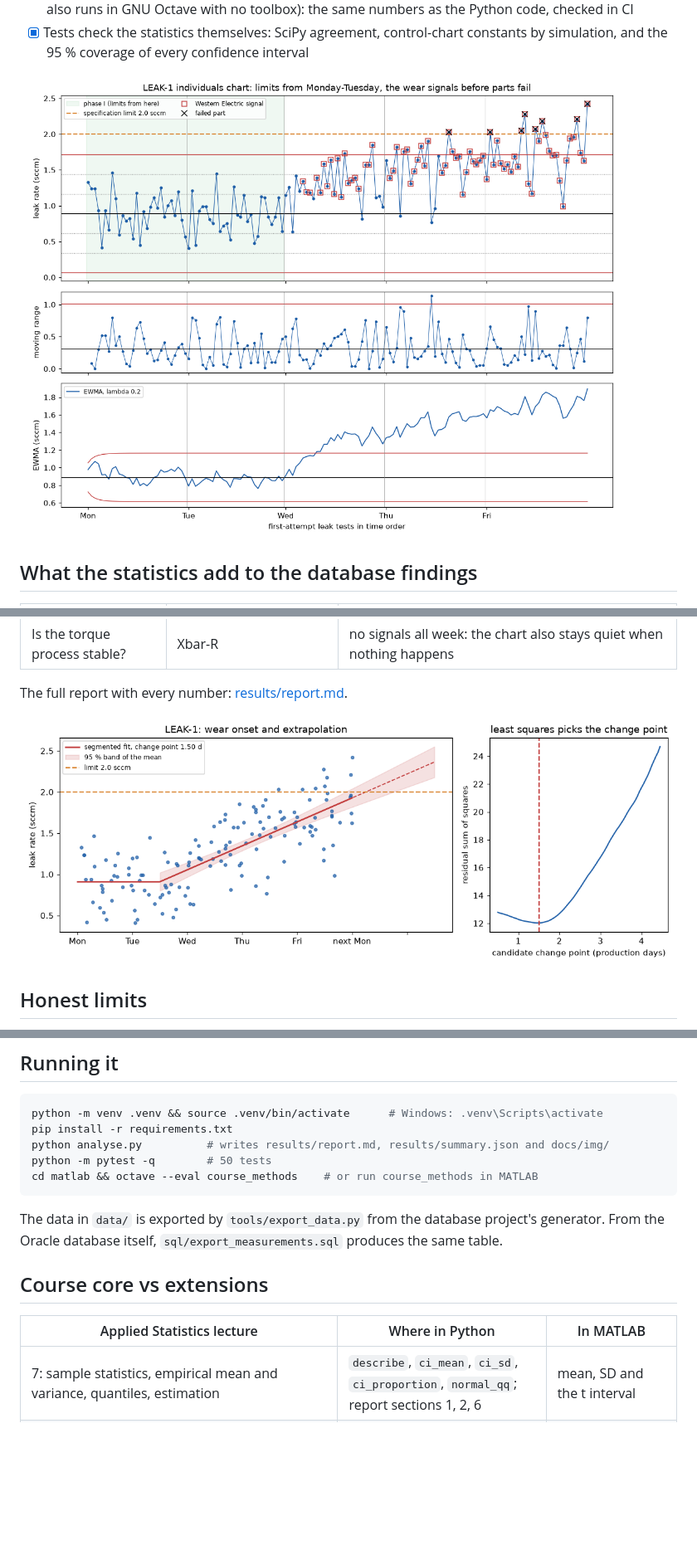
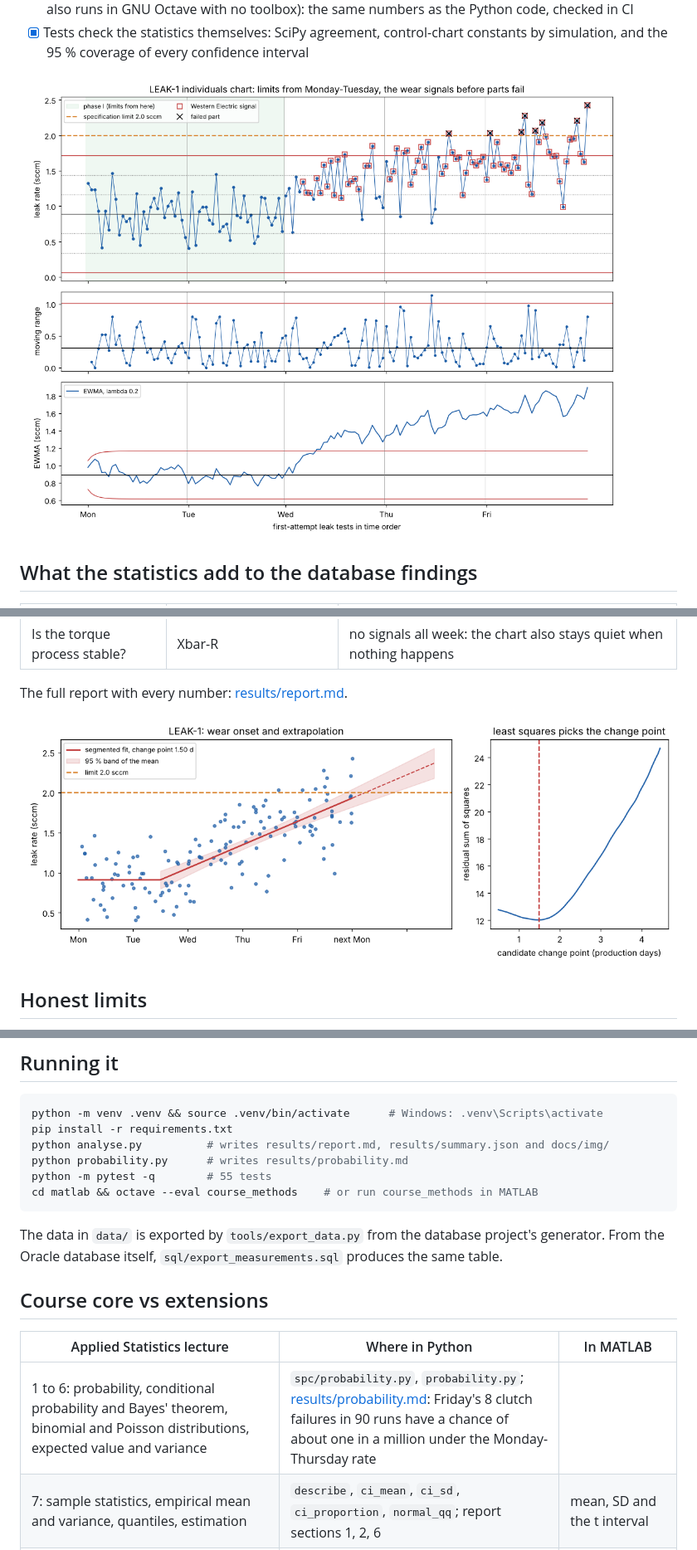
Before and after one commit to HannaBeshoy/production-test-spc, a Markdown page: README.md, 3 parts joined by grey strips. Shown at 83% size. Rendered like a GitHub page; pictures changed too: docs/img/change_point.png, docs/img/control_chart_leak1.png; blank space fills up the shorter version.

Commit message:
Add the probability half of the course: Bayes, binomial and Poisson on the same week

````diff
--- a/README.md
+++ b/README.md
@@ -47,7 +47,8 @@ The full report with every number: [results/report.md](results/report.md).
 python -m venv .venv && source .venv/bin/activate      # Windows: .venv\Scripts\activate
 pip install -r requirements.txt
 python analyse.py          # writes results/report.md, results/summary.json and docs/img/
-python -m pytest -q        # 50 tests
+python probability.py      # writes results/probability.md
+python -m pytest -q        # 55 tests
 cd matlab && octave --eval course_methods    # or run course_methods in MATLAB
 ```
 
@@ -57,6 +58,7 @@ The data in `data/` is exported by `tools/export_data.py` from the database proj
 
 | Applied Statistics lecture | Where in Python | In MATLAB |
 | --- | --- | --- |
+| 1 to 6: probability, conditional probability and Bayes' theorem, binomial and Poisson distributions, expected value and variance | `spc/probability.py`, `probability.py`; [results/probability.md](results/probability.md): Friday's 8 clutch failures in 90 runs have a chance of about one in a million under the Monday-Thursday rate | |
 | 7: sample statistics, empirical mean and variance, quantiles, estimation | `describe`, `ci_mean`, `ci_sd`, `ci_proportion`, `normal_qq`; report sections 1, 2, 6 | mean, SD and the t interval |
 | 8: hypothesis testing, t-tests | `welch_t`, `pooled_t`, `paired_t`, `f_test`; section 4 | Welch t-test |
 | 9: chi-square tests: goodness of fit, independence, contingency tables | `chi2_gof_normal`, `chi2_independence`; sections 1, 6, 7 | both tests |
````
Also changed, not shown: other parts of README.md (+3 -1 lines), results/probability.md (added, +37 -0 lines), docs/img/capability_leak1.png, docs/img/p_chart_and_xbar.png, docs/img/qq.png, 3 other files.
